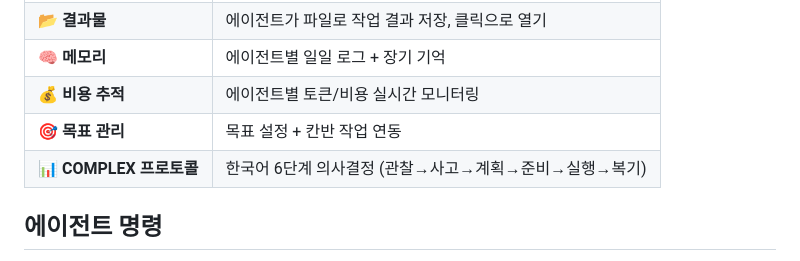
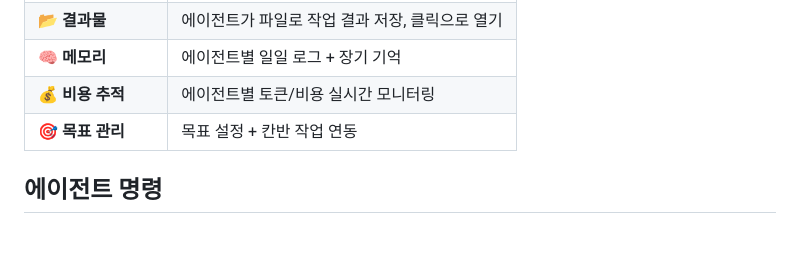
Before and after one commit to rPthrqns/ai-company-hub, a Markdown page: README.md, the part around the change. Rendered like a GitHub page; blank space fills up the shorter version.

Commit message:
docs: COMPLEX 프로토콜 설명 제거

```diff
--- a/README.md
+++ b/README.md
@@ -47,7 +47,6 @@ tail -20 /tmp/ai-company-server.log
 | 🧠 **메모리** | 에이전트별 일일 로그 + 장기 기억 |
 | 💰 **비용 추적** | 에이전트별 토큰/비용 실시간 모니터링 |
 | 🎯 **목표 관리** | 목표 설정 + 칸반 작업 연동 |
-| 📊 **COMPLEX 프로토콜** | 한국어 6단계 의사결정 (관찰→사고→계획→준비→실행→복기) |
 
 ## 에이전트 명령
 
```
